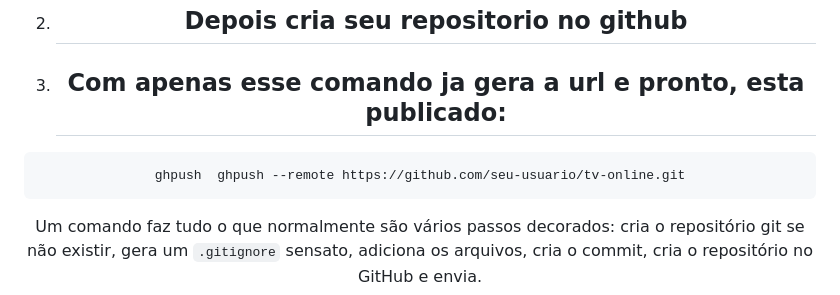
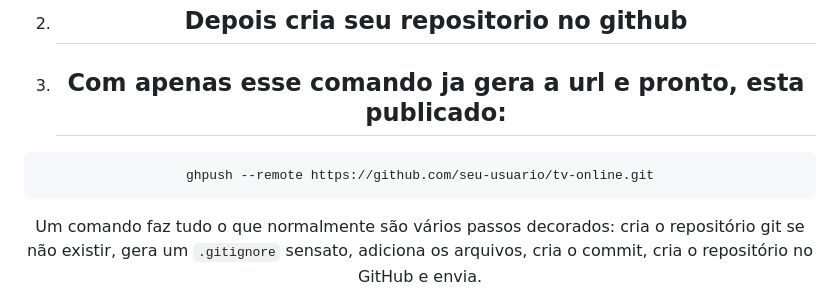
Before and after one commit to Gislaine-programadora/gbit-shell, a Markdown page: README.md, the part around the change. GitHub-like rendering.

````diff
--- a/README.md
+++ b/README.md
@@ -199,7 +199,7 @@ O **Gbit Shell** integra automações inteligentes para você gerenciar seus rep
 3. ## Com apenas esse comando ja gera a url e pronto, esta publicado:
 
 ```bash
-ghpush  ghpush --remote https://github.com/seu-usuario/tv-online.git
+ghpush --remote https://github.com/seu-usuario/tv-online.git
 ```
 
 
````
